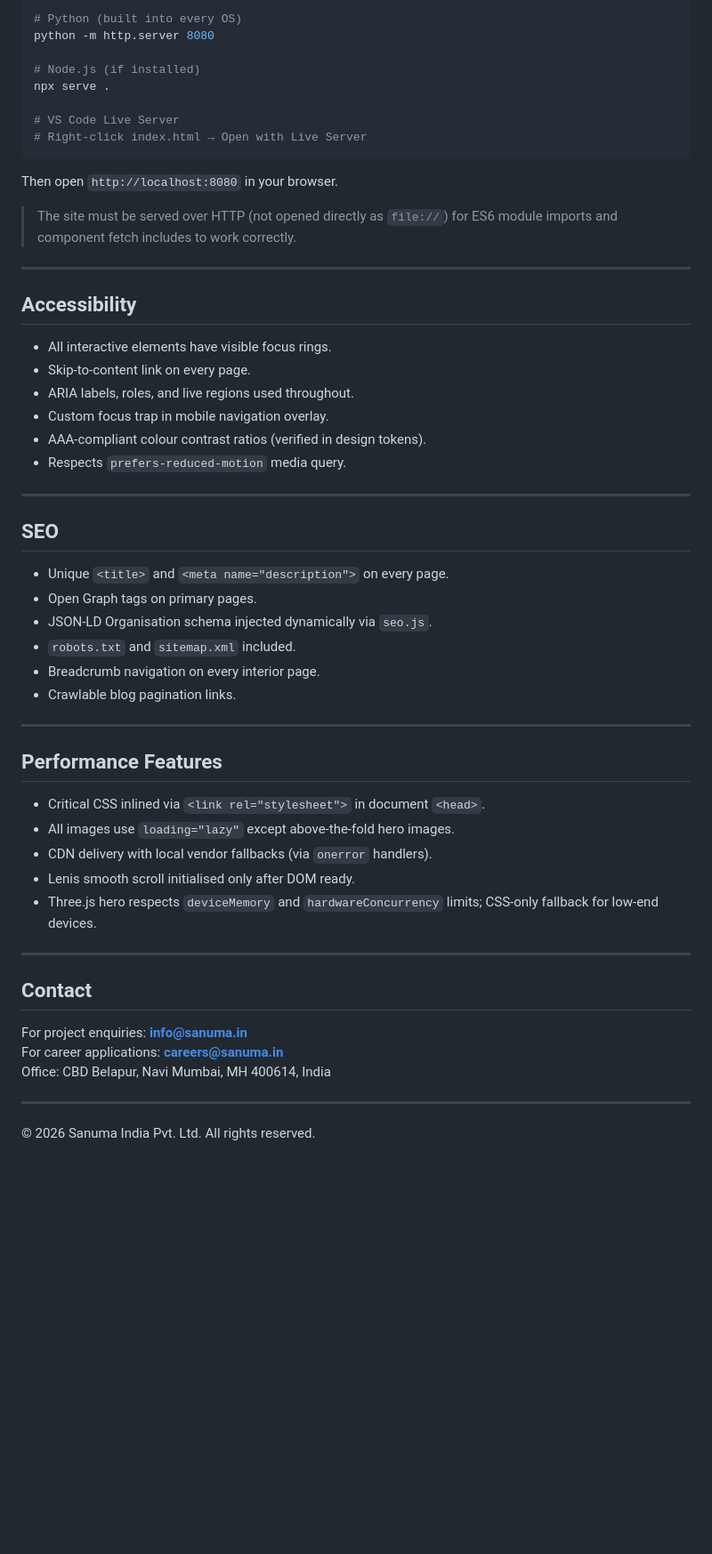
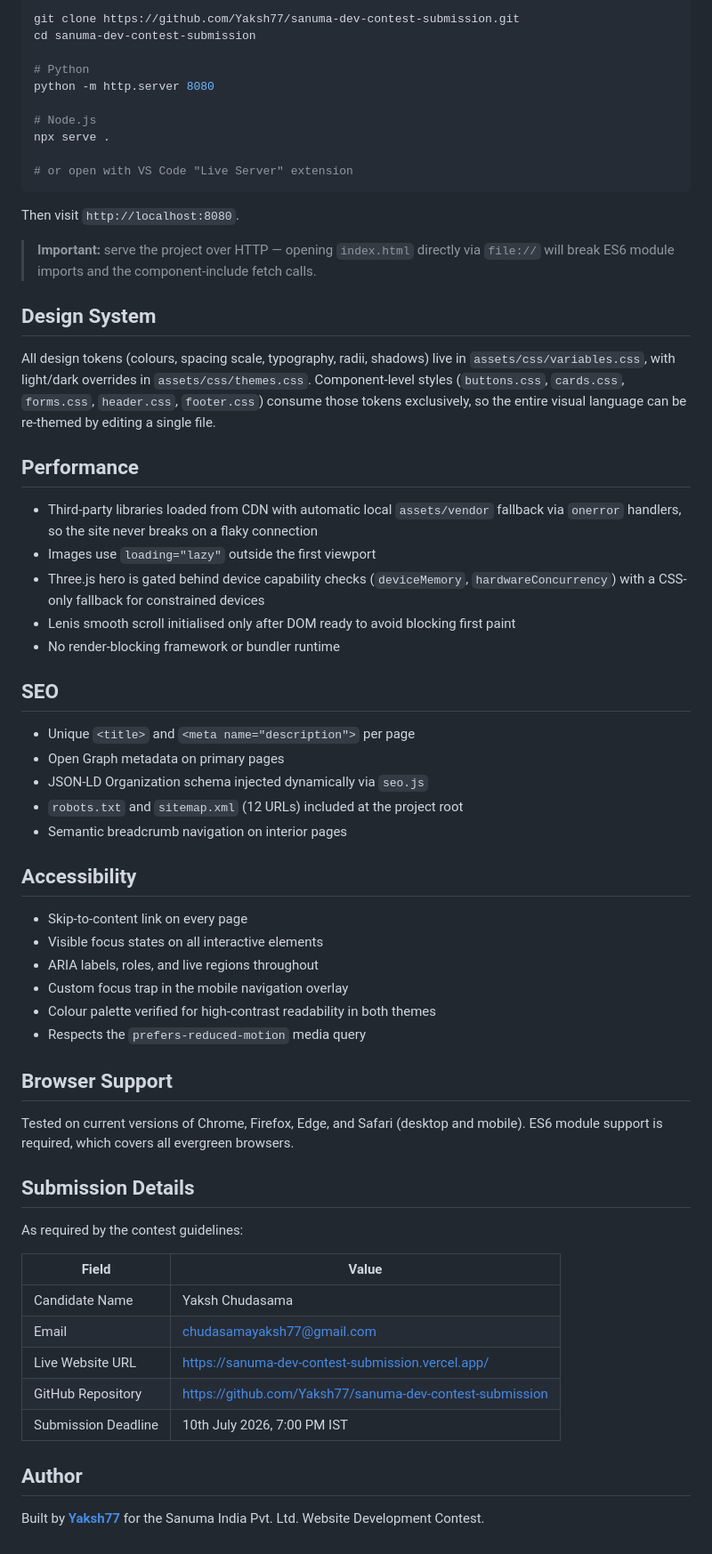
Before and after one commit to Yaksh77/sanuma-dev-contest-submission, a Markdown page: README.md, the part around one of its changes. Shown at 89% size. GitHub-like rendering; blank space fills up the shorter version.

Commit message:
docs: overhaul README with comprehensive project details, architecture overview, and contest compliance table

````diff
--- a/README.md
+++ b/README.md
@@ -108,59 +192,66 @@ Since there is no build step, you can serve the site with any static server:
 
 ```bash
-# Python (built into every OS)
+git clone https://github.com/Yaksh77/sanuma-dev-contest-submission.git
+cd sanuma-dev-contest-submission
+
+# Python
 python -m http.server 8080
 
-# Node.js (if installed)
+# Node.js
 npx serve .
 
-# VS Code Live Server
-# Right-click index.html → Open with Live Server
+# or open with VS Code "Live Server" extension
 ```
 
-Then open `http://localhost:8080` in your browser.
+Then visit `http://localhost:8080`.
 
-> The site must be served over HTTP (not opened directly as `file://`) for ES6 module imports and component fetch includes to work correctly.
+> **Important:** serve the project over HTTP — opening `index.html` directly via `file://` will break ES6 module imports and the component-include fetch calls.
 
----
+## Design System
+
+All design tokens (colours, spacing scale, typography, radii, shadows) live in `assets/css/variables.css`, with light/dark overrides in `assets/css/themes.css`. Component-level styles (`buttons.css`, `cards.css`, `forms.css`, `header.css`, `footer.css`) consume those tokens exclusively, so the entire visual language can be re-themed by editing a single file.
+
+## Performance
+
+- Third-party libraries loaded from CDN with automatic local `assets/vendor` fallback via `onerror` handlers, so the site never breaks on a flaky connection
+- Images use `loading="lazy"` outside the first viewport
+- Three.js hero is gated behind device capability checks (`deviceMemory`, `hardwareConcurrency`) with a CSS-only fallback for constrained devices
+- Lenis smooth scroll initialised only after DOM ready to avoid blocking first paint
+- No render-blocking framework or bundler runtime
+
+## SEO
+
+- Unique `<title>` and `<meta name="description">` per page
+- Open Graph metadata on primary pages
+- JSON-LD Organization schema injected dynamically via `seo.js`
+- `robots.txt` and `sitemap.xml` (12 URLs) included at the project root
+- Semantic breadcrumb navigation on interior pages
 
 ## Accessibility
 
-- All interactive elements have visible focus rings.
-- Skip-to-content link on every page.
-- ARIA labels, roles, and live regions used throughout.
-- Custom focus trap in mobile navigation overlay.
-- AAA-compliant colour contrast ratios (verified in design tokens).
-- Respects `prefers-reduced-motion` media query.
+- Skip-to-content link on every page
+- Visible focus states on all interactive elements
+- ARIA labels, roles, and live regions throughout
+- Custom focus trap in the mobile navigation overlay
+- Colour palette verified for high-contrast readability in both themes
+- Respects the `prefers-reduced-motion` media query
 
----
+## Browser Support
 
-## SEO
+Tested on current versions of Chrome, Firefox, Edge, and Safari (desktop and mobile). ES6 module support is required, which covers all evergreen browsers.
 
-- Unique `<title>` and `<meta name="description">` on every page.
-- Open Graph tags on primary pages.
-- JSON-LD Organisation schema injected dynamically via `seo.js`.
-- `robots.txt` and `sitemap.xml` included.
-- Breadcrumb navigation on every interior page.
-- Crawlable blog pagination links.
+## Submission Details
 
----
+As required by the contest guidelines:
 
-## Performance Features
+| Field | Value |
+|---|---|
+| Candidate Name | Yaksh Chudasama |
+| Email | chudasamayaksh77@gmail.com |
+| Live Website URL | https://sanuma-dev-contest-submission.vercel.app/ |
+| GitHub Repository | https://github.com/Yaksh77/sanuma-dev-contest-submission |
+| Submission Deadline | 10th July 2026, 7:00 PM IST |
 
-- Critical CSS inlined via `<link rel="stylesheet">` in document `<head>`.
-- All images use `loading="lazy"` except above-the-fold hero images.
-- CDN delivery with local vendor fallbacks (via `onerror` handlers).
-- Lenis smooth scroll initialised only after DOM ready.
-- Three.js hero respects `deviceMemory` and `hardwareConcurrency` limits; CSS-only fallback for low-end devices.
+## Author
 
----
-
-## Contact
-
-For project enquiries: **info@sanuma.in**
-For career applications: **careers@sanuma.in**
-Office: CBD Belapur, Navi Mumbai, MH 400614, India
-
----
-
-© 2026 Sanuma India Pvt. Ltd. All rights reserved.
+Built by **[Yaksh77](https://github.com/Yaksh77)** for the Sanuma India Pvt. Ltd. Website Development Contest.
````
Also changed, not shown: other parts of README.md (+168 -84 lines).
